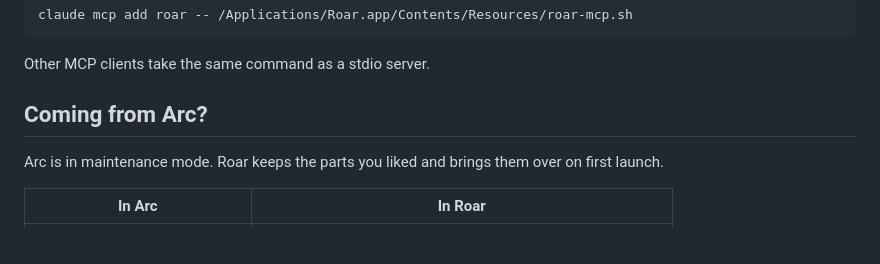
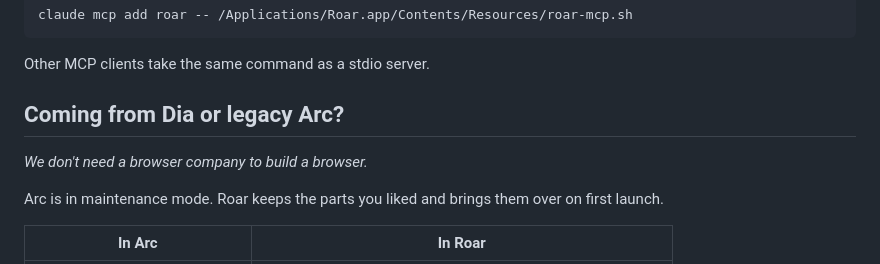
Before and after one commit to roarbrowser/roar, a Markdown page: README.md, the part around the change. Rendered like a GitHub page; blank space fills up the shorter version.

Commit message:
README: Coming from Dia or legacy Arc?, with the browser-company line

```diff
--- a/README.md
+++ b/README.md
@@ -40,7 +40,9 @@ claude mcp add roar -- /Applications/Roar.app/Contents/Resources/roar-mcp.sh
 
 Other MCP clients take the same command as a stdio server.
 
-## Coming from Arc?
+## Coming from Dia or legacy Arc?
+
+*We don't need a browser company to build a browser.*
 
 Arc is in maintenance mode. Roar keeps the parts you liked and brings them over on first launch.
 
```
